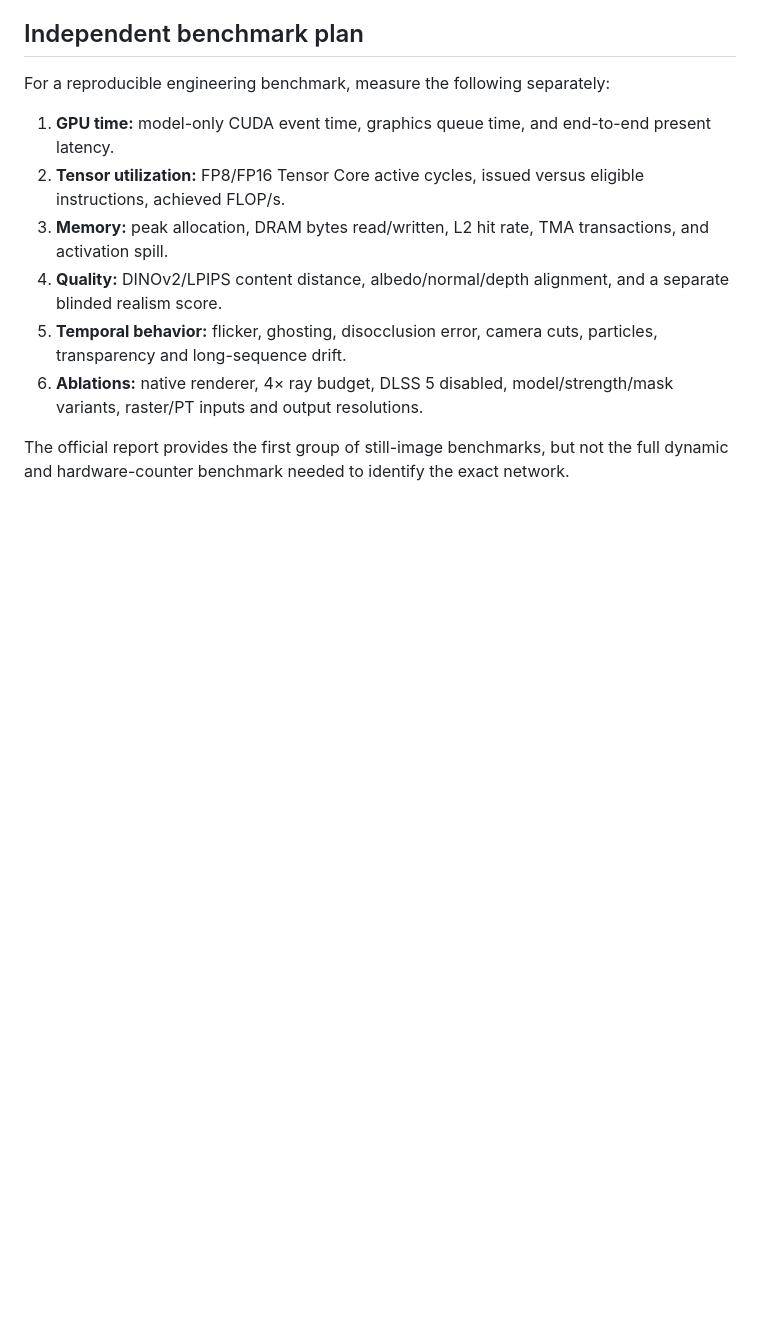
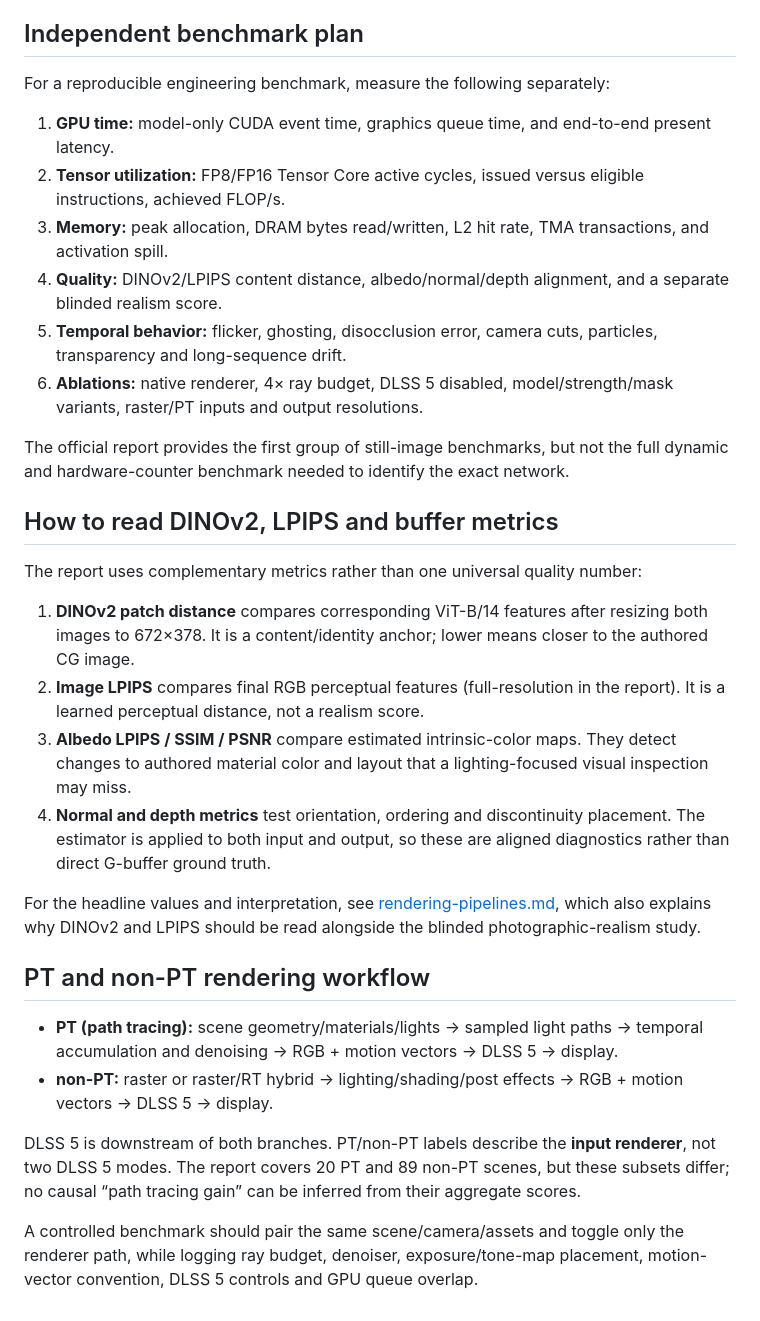
Before and after one commit to ldcyes/tech_blog, a Markdown page: docs/benchmarks.md, the part around the change. Rendered like a GitHub page; blank space fills up the shorter version.

Commit message:
Document metric stack and PT workflows

```diff
--- a/docs/benchmarks.md
+++ b/docs/benchmarks.md
@@ -83,3 +83,24 @@ For a reproducible engineering benchmark, measure the following separately:
 6. **Ablations:** native renderer, 4× ray budget, DLSS 5 disabled, model/strength/mask variants, raster/PT inputs and output resolutions.
 
 The official report provides the first group of still-image benchmarks, but not the full dynamic and hardware-counter benchmark needed to identify the exact network.
+
+
+## How to read DINOv2, LPIPS and buffer metrics
+
+The report uses complementary metrics rather than one universal quality number:
+
+1. **DINOv2 patch distance** compares corresponding ViT-B/14 features after resizing both images to 672×378. It is a content/identity anchor; lower means closer to the authored CG image.
+2. **Image LPIPS** compares final RGB perceptual features (full-resolution in the report). It is a learned perceptual distance, not a realism score.
+3. **Albedo LPIPS / SSIM / PSNR** compare estimated intrinsic-color maps. They detect changes to authored material color and layout that a lighting-focused visual inspection may miss.
+4. **Normal and depth metrics** test orientation, ordering and discontinuity placement. The estimator is applied to both input and output, so these are aligned diagnostics rather than direct G-buffer ground truth.
+
+For the headline values and interpretation, see [rendering-pipelines.md](rendering-pipelines.md), which also explains why DINOv2 and LPIPS should be read alongside the blinded photographic-realism study.
+
+## PT and non-PT rendering workflow
+
+- **PT (path tracing):** scene geometry/materials/lights → sampled light paths → temporal accumulation and denoising → RGB + motion vectors → DLSS 5 → display.
+- **non-PT:** raster or raster/RT hybrid → lighting/shading/post effects → RGB + motion vectors → DLSS 5 → display.
+
+DLSS 5 is downstream of both branches. PT/non-PT labels describe the **input renderer**, not two DLSS 5 modes. The report covers 20 PT and 89 non-PT scenes, but these subsets differ; no causal “path tracing gain” can be inferred from their aggregate scores.
+
+A controlled benchmark should pair the same scene/camera/assets and toggle only the renderer path, while logging ray budget, denoiser, exposure/tone-map placement, motion-vector convention, DLSS 5 controls and GPU queue overlap.
```
